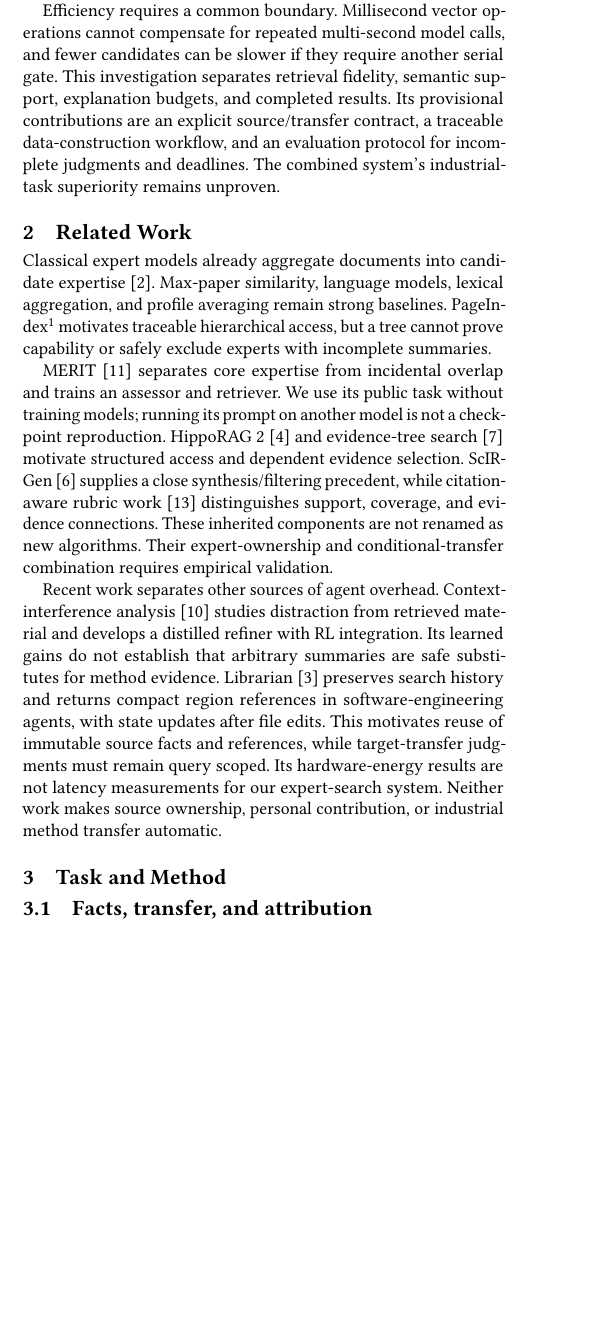
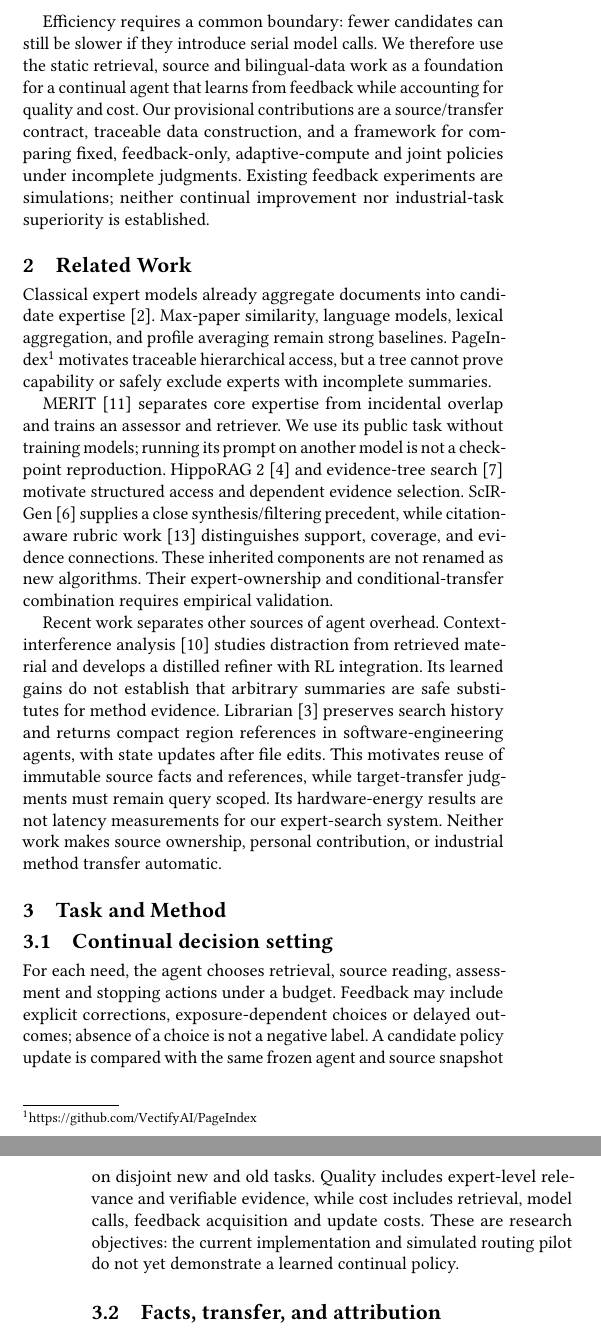
Before and after one commit to LaiwenAI/expert-find-agent, a LaTeX paper (docs/paper/sigir/main.tex): part of one column of page 1 of 8 before the commit and two parts of the columns of pages 1 and 2 of 8 after it, the two joined at a grey line, cut at the place of the change, the shorter picture padded with empty space. Compiled offline with pdfLaTeX.

Commit message:
Reframe draft around continual expert search

```diff
--- a/docs/paper/sigir/main.tex
+++ b/docs/paper/sigir/main.tex
@@ -15,7 +15,7 @@
 \acmConference[Research draft]{Research draft; not submitted}{November 2026}{}
 \acmYear{2026}
 \renewcommand\footnotetextcopyrightpermission[1]{}
-\title[Evidence-Based Expert Search]{Evidence-Based Expert Search for Industrial Needs:\\Provenance, Conditional Method Transfer, and Inference Budgets}
+\title[Continual Expert Search]{Toward Continual Evidence-Based Expert Search:\\Feedback, Provenance, and Quality--Cost Trade-offs}
 \author{Anonymous Authors}
 \input{generated/results}
 \begin{document}
@@ -32,7 +32,7 @@ An industrial need can combine material design, sensing, simulation, control, an
 
 The ranked entity is an expert, supported by multiple associated sources. Evidence must not be borrowed across candidates; separate papers must not be combined into an already demonstrated system. Applicability is also a conditional inference rather than a quotation alone. A valid component transfer need not have achieved the enterprise's future performance targets, but must be more specific than topic adjacency. Coauthorship, publication age, and citations must not silently become verified personal method credit.
 
-Efficiency requires a common boundary. Millisecond vector operations cannot compensate for repeated multi-second model calls, and fewer candidates can be slower if they require another serial gate. This investigation separates retrieval fidelity, semantic support, explanation budgets, and completed results. Its provisional contributions are an explicit source/transfer contract, a traceable data-construction workflow, and an evaluation protocol for incomplete judgments and deadlines. The combined system's industrial-task superiority remains unproven.
+Efficiency requires a common boundary: fewer candidates can still be slower if they introduce serial model calls. We therefore use the static retrieval, source and bilingual-data work as a foundation for a continual agent that learns from feedback while accounting for quality and cost. Our provisional contributions are a source/transfer contract, traceable data construction, and a framework for comparing fixed, feedback-only, adaptive-compute and joint policies under incomplete judgments. Existing feedback experiments are simulations; neither continual improvement nor industrial-task superiority is established.
 
 \section{Related Work}
 Classical expert models already aggregate documents into candidate expertise~\cite{balog2006formal}. Max-paper similarity, language models, lexical aggregation, and profile averaging remain strong baselines. PageIndex\footnote{\url{https://github.com/VectifyAI/PageIndex}} motivates traceable hierarchical access, but a tree cannot prove capability or safely exclude experts with incomplete summaries.
@@ -42,6 +42,8 @@ MERIT~\cite{yang2026merit} separates core expertise from incidental overlap and
 Recent work separates other sources of agent overhead. Context-interference analysis~\cite{xue2026context} studies distraction from retrieved material and develops a distilled refiner with RL integration. Its learned gains do not establish that arbitrary summaries are safe substitutes for method evidence. Librarian~\cite{cho2026librarian} preserves search history and returns compact region references in software-engineering agents, with state updates after file edits. This motivates reuse of immutable source facts and references, while target-transfer judgments must remain query scoped. Its hardware-energy results are not latency measurements for our expert-search system. Neither work makes source ownership, personal contribution, or industrial method transfer automatic.
 
 \section{Task and Method}
+\subsection{Continual decision setting}
+For each need, the agent chooses retrieval, source reading, assessment and stopping actions under a budget. Feedback may include explicit corrections, exposure-dependent choices or delayed outcomes; absence of a choice is not a negative label. A candidate policy update is compared with the same frozen agent and source snapshot on disjoint new and old tasks. Quality includes expert-level relevance and verifiable evidence, while cost includes retrieval, model calls, feedback acquisition and update costs. These are research objectives: the current implementation and simulated routing pilot do not yet demonstrate a learned continual policy.
 \subsection{Facts, transfer, and attribution}
 Given a complete need $q$, experts $E$, and associated sources $D$, the system returns ranked candidates and, for explained entries, citations, target-operation anchors, historical method facts, a direct or conditional connection, open assumptions, and remaining obligations. Unreturned experts receive no inability label.
 
```
Also changed, not shown: docs/paper/sigir/main.tex (4 more changed lines), 1 other file.
